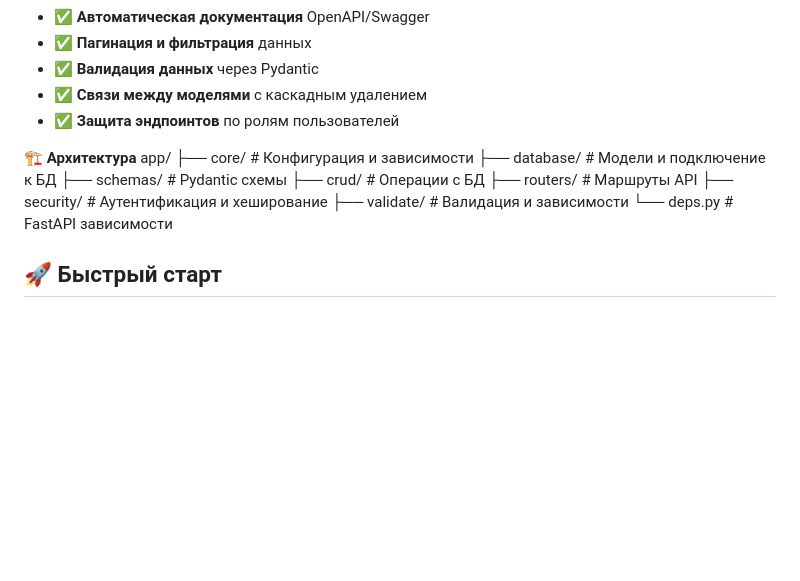
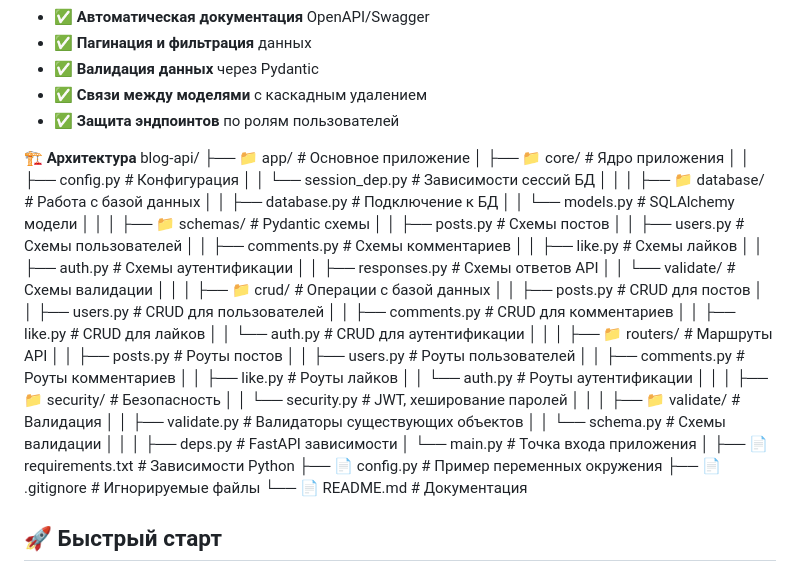
Before and after one commit to OneSummon/BLOG-API, a Markdown page: README.md, the part around the change. GitHub-like rendering; blank space fills up the shorter version.

```diff
--- a/README.md
+++ b/README.md
@@ -19,15 +19,53 @@
 - ✅ **Защита эндпоинтов** по ролям пользователей
 
  🏗️ **Архитектура**
-app/
-├── core/ # Конфигурация и зависимости
-├── database/ # Модели и подключение к БД
-├── schemas/ # Pydantic схемы
-├── crud/ # Операции с БД
-├── routers/ # Маршруты API
-├── security/ # Аутентификация и хеширование
-├── validate/ # Валидация и зависимости
-└── deps.py # FastAPI зависимости
+blog-api/
+├── 📁 app/                          # Основное приложение
+│   ├── 📁 core/                    # Ядро приложения
+│   │   ├── config.py              # Конфигурация
+│   │   └── session_dep.py         # Зависимости сессий БД
+│   │
+│   ├── 📁 database/               # Работа с базой данных
+│   │   ├── database.py           # Подключение к БД
+│   │   └── models.py             # SQLAlchemy модели
+│   │
+│   ├── 📁 schemas/                # Pydantic схемы
+│   │   ├── posts.py              # Схемы постов
+│   │   ├── users.py              # Схемы пользователей
+│   │   ├── comments.py           # Схемы комментариев
+│   │   ├── like.py               # Схемы лайков
+│   │   ├── auth.py               # Схемы аутентификации
+│   │   ├── responses.py          # Схемы ответов API
+│   │   └── validate/             # Схемы валидации
+│   │
+│   ├── 📁 crud/                   # Операции с базой данных
+│   │   ├── posts.py              # CRUD для постов
+│   │   ├── users.py              # CRUD для пользователей
+│   │   ├── comments.py           # CRUD для комментариев
+│   │   ├── like.py               # CRUD для лайков
+│   │   └── auth.py               # CRUD для аутентификации
+│   │
+│   ├── 📁 routers/                # Маршруты API
+│   │   ├── posts.py              # Роуты постов
+│   │   ├── users.py              # Роуты пользователей
+│   │   ├── comments.py           # Роуты комментариев
+│   │   ├── like.py               # Роуты лайков
+│   │   └── auth.py               # Роуты аутентификации
+│   │
+│   ├── 📁 security/               # Безопасность
+│   │   └── security.py           # JWT, хеширование паролей
+│   │
+│   ├── 📁 validate/               # Валидация
+│   │   ├── validate.py           # Валидаторы существующих объектов
+│   │   └── schema.py             # Схемы валидации
+│   │
+│   ├── deps.py                    # FastAPI зависимости
+│   └── main.py                    # Точка входа приложения
+│
+├── 📄 requirements.txt            # Зависимости Python
+├── 📄 config.py                  # Пример переменных окружения
+├── 📄 .gitignore                 # Игнорируемые файлы
+└── 📄 README.md                  # Документация
 
 ## 🚀 Быстрый старт
 
```
